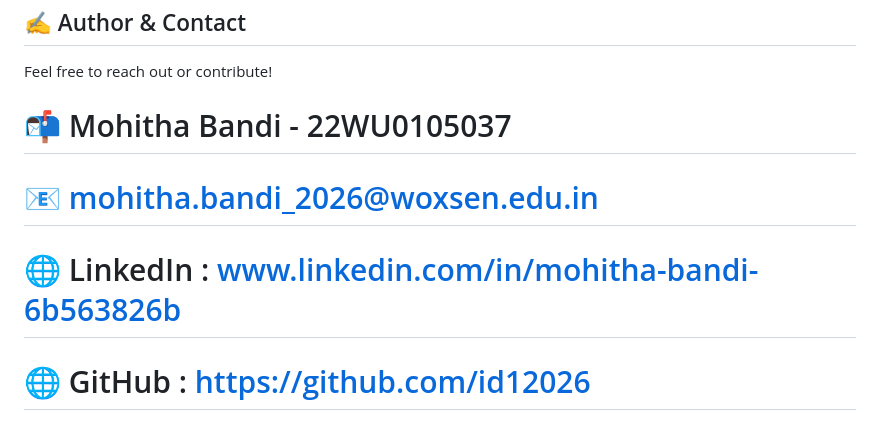
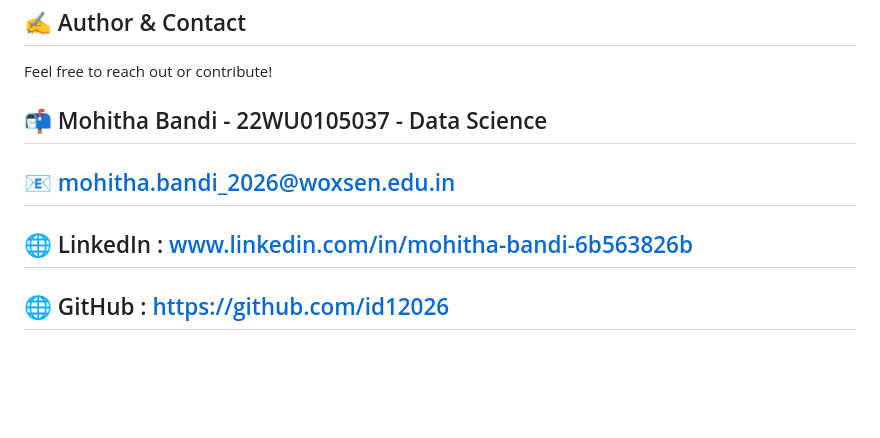
Before and after one commit to id12026/AI-Powered-Documentation-Improvement-Agent, a Markdown page: README.md, the part around the change printed below. Drawn GitHub-style; blank space fills up the shorter version.

```diff
--- a/README.md
+++ b/README.md
@@ -243,7 +257,7 @@ mkdir Output
 ## ✍️ Author & Contact
 Feel free to reach out or contribute!
 
-# 📬 Mohitha Bandi - 22WU0105037
-# 📧 mohitha.bandi_2026@woxsen.edu.in
-# 🌐 LinkedIn : www.linkedin.com/in/mohitha-bandi-6b563826b
-# 🌐 GitHub : https://github.com/id12026
+## 📬 Mohitha Bandi - 22WU0105037 - Data Science
+## 📧 mohitha.bandi_2026@woxsen.edu.in
+## 🌐 LinkedIn : www.linkedin.com/in/mohitha-bandi-6b563826b
+## 🌐 GitHub : https://github.com/id12026
```
Also changed, not shown: other parts of README.md (+15 -1 lines).
